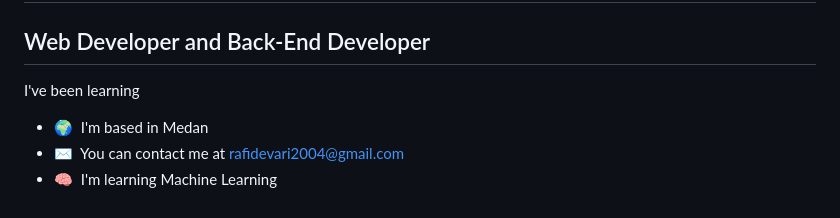
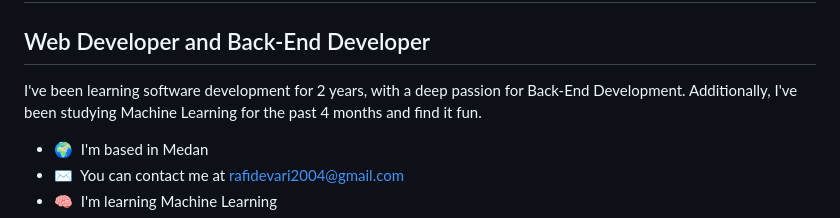
Before and after one commit to RafiDevari/RafiDevari, a Markdown page: README.md, the part around the change. GitHub-like rendering.

```diff
--- a/README.md
+++ b/README.md
@@ -4,7 +4,7 @@ Muhamad Rafi Devari Hasibuan
 Web Developer and Back-End Developer
 ------------------------------------
 
-I've been learning
+I've been learning software development for 2 years, with a deep passion for Back-End Development. Additionally, I've been studying Machine Learning for the past 4 months and find it fun.
 
 * 🌍  I'm based in Medan
 * ✉️  You can contact me at [rafidevari2004@gmail.com](mailto:rafidevari2004@gmail.com)
```
